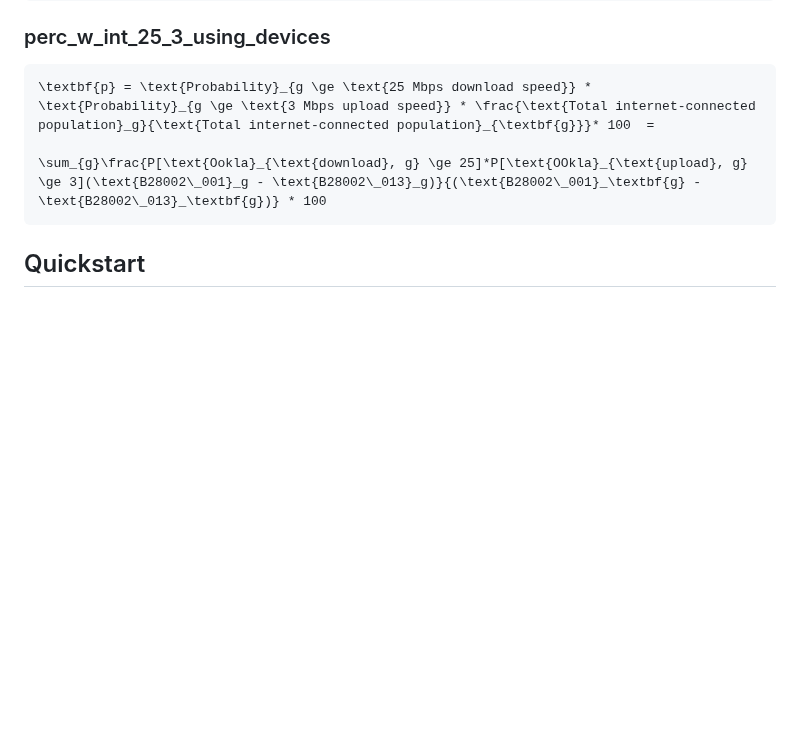
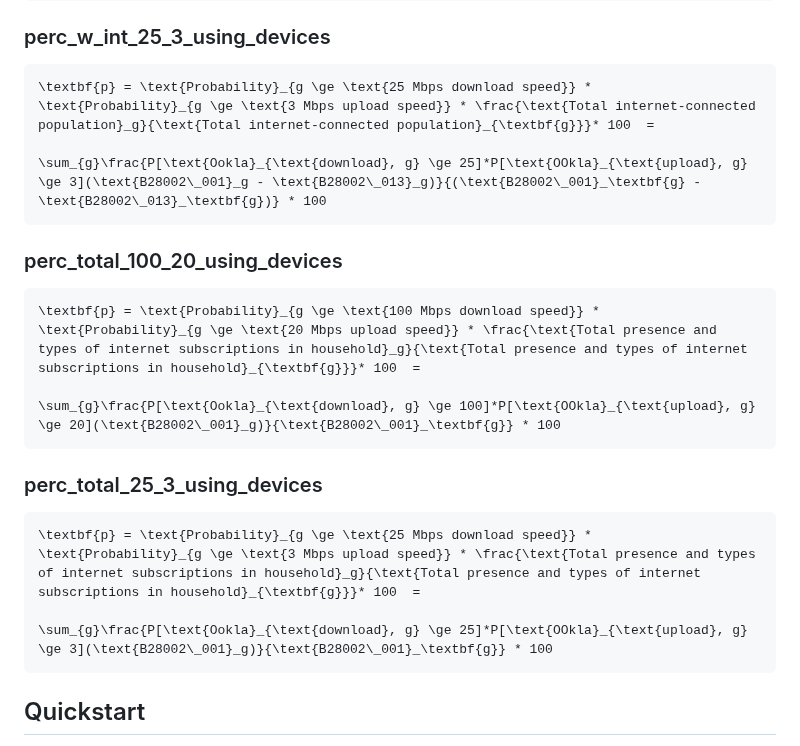
Before and after one commit to uva-bi-sdad/sdc.broadband.alga_dev, a Markdown page: README.md, the part around one of its changes. Drawn GitHub-style; blank space fills up the shorter version.

````diff
--- a/README.md
+++ b/README.md
@@ -215,6 +224,20 @@ n = \sum_{g}{\text{Ookla}_{\text{number of devices},g}}
 \sum_{g}\frac{P[\text{Ookla}_{\text{download}, g} \ge 25]*P[\text{OOkla}_{\text{upload}, g} \ge 3](\text{B28002\_001}_g - \text{B28002\_013}_g)}{(\text{B28002\_001}_\textbf{g} - \text{B28002\_013}_\textbf{g})} * 100
 ```
 
+### perc_total_100_20_using_devices
+```math
+\textbf{p} = \text{Probability}_{g \ge \text{100 Mbps download speed}} *  \text{Probability}_{g \ge \text{20 Mbps upload speed}} * \frac{\text{Total presence and types of internet subscriptions in household}_g}{\text{Total presence and types of internet subscriptions in household}_{\textbf{g}}}* 100  =
+
+\sum_{g}\frac{P[\text{Ookla}_{\text{download}, g} \ge 100]*P[\text{OOkla}_{\text{upload}, g} \ge 20](\text{B28002\_001}_g)}{\text{B28002\_001}_\textbf{g}} * 100
+```
+
+### perc_total_25_3_using_devices
+```math
+\textbf{p} = \text{Probability}_{g \ge \text{25 Mbps download speed}} *  \text{Probability}_{g \ge \text{3 Mbps upload speed}} * \frac{\text{Total presence and types of internet subscriptions in household}_g}{\text{Total presence and types of internet subscriptions in household}_{\textbf{g}}}* 100  =
+
+\sum_{g}\frac{P[\text{Ookla}_{\text{download}, g} \ge 25]*P[\text{OOkla}_{\text{upload}, g} \ge 3](\text{B28002\_001}_g)}{\text{B28002\_001}_\textbf{g}} * 100
+```
+
 
 
 ## Quickstart
````
Also changed, not shown: other parts of README.md (+15 -6 lines).
